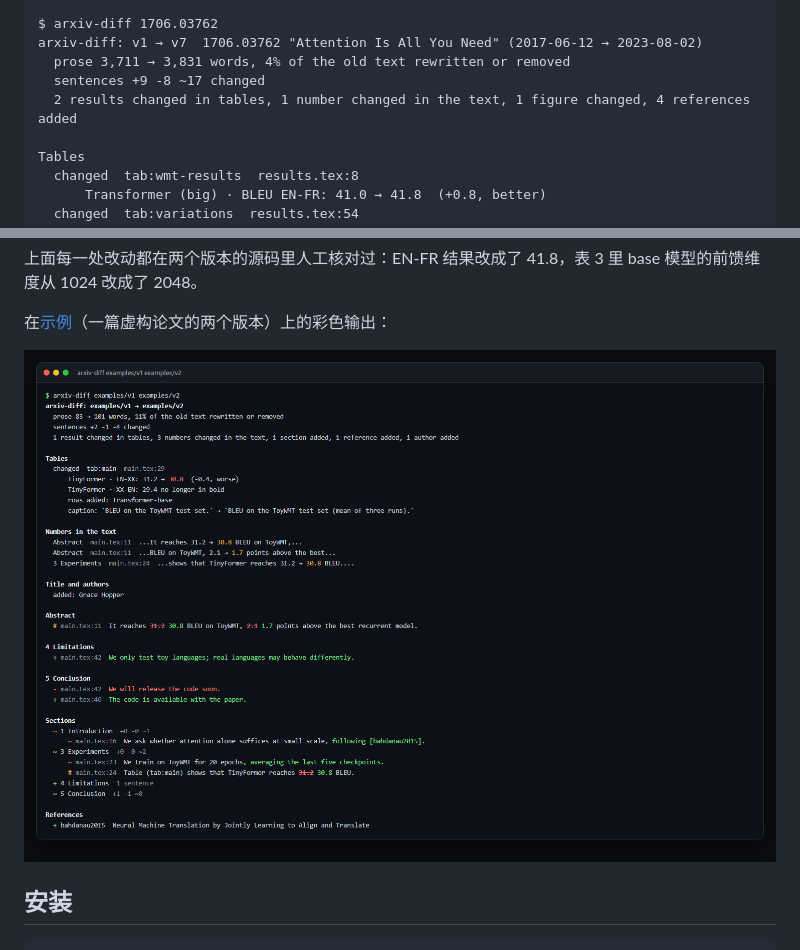
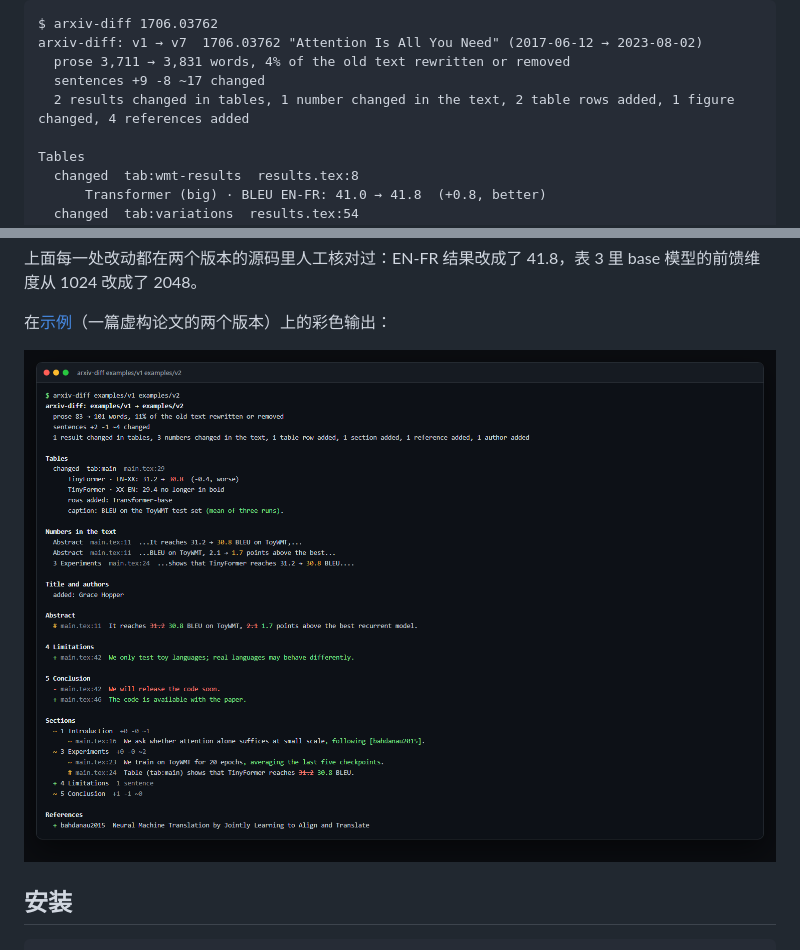
Before and after one commit to zch6a/arxiv-diff, a Markdown page: README.zh-CN.md, 2 parts joined by grey strips. Drawn GitHub-style; pictures changed too: docs/demo.png.

```diff
--- a/README.zh-CN.md
+++ b/README.zh-CN.md
@@ -26,7 +26,7 @@ $ arxiv-diff 1706.03762
 arxiv-diff: v1 → v7  1706.03762 "Attention Is All You Need" (2017-06-12 → 2023-08-02)
   prose 3,711 → 3,831 words, 4% of the old text rewritten or removed
   sentences +9 -8 ~17 changed
-  2 results changed in tables, 1 number changed in the text, 1 figure changed, 4 references added
+  2 results changed in tables, 1 number changed in the text, 2 table rows added, 1 figure changed, 4 references added
 
 Tables
   changed  tab:wmt-results  results.tex:8
```
Also changed, not shown: README.md (+1 -1 lines).
